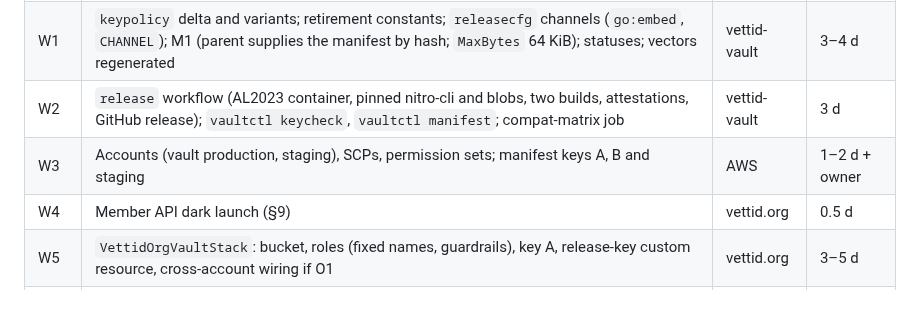
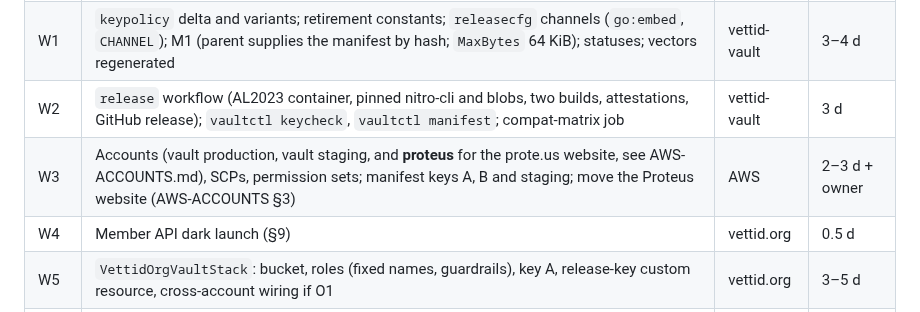
Before and after one commit to vettid/vettid.org, a Markdown page: docs/VAULT-RELEASES.md, the part around the change. Drawn GitHub-style.

```diff
--- a/docs/VAULT-RELEASES.md
+++ b/docs/VAULT-RELEASES.md
@@ -863,7 +863,7 @@ Android closed beta; until then, staging carries the testing.
 | W0 | Spec: VAULT-MESSAGING 0.10.0 (§11.10.7 delta, M1 manifest by hash, `removed`, `ends_at`, §11.10.5, §13.5); RELEASE-UPDATES 0.2.0; VAULT-PLAN §5.1, §7; RUNBOOK placeholder | vettid.org | 1.5–2 d |
 | W1 | `keypolicy` delta and variants; retirement constants; `releasecfg` channels (`go:embed`, `CHANNEL`); M1 (parent supplies the manifest by hash; `MaxBytes` 64 KiB); statuses; vectors regenerated | vettid-vault | 3–4 d |
 | W2 | `release` workflow (AL2023 container, pinned nitro-cli and blobs, two builds, attestations, GitHub release); `vaultctl keycheck`, `vaultctl manifest`; compat-matrix job | vettid-vault | 3 d |
-| W3 | Accounts (vault production, staging), SCPs, permission sets; manifest keys A, B and staging | AWS | 1–2 d + owner |
+| W3 | Accounts (vault production, vault staging, and **proteus** for the prote.us website, see AWS-ACCOUNTS.md), SCPs, permission sets; manifest keys A, B and staging; move the Proteus website (AWS-ACCOUNTS §3) | AWS | 2–3 d + owner |
 | W4 | Member API dark launch (§9) | vettid.org | 0.5 d |
 | W5 | `VettidOrgVaultStack`: bucket, roles (fixed names, guardrails), key A, release-key custom resource, cross-account wiring if O1 | vettid.org | 3–5 d |
 | W6 | `VettidOrgVaultHostStack` and the release stack construct: VPC, DNS Firewall, Image Builder, launch template, ASG, lifecycle hook, scaler, manifest sync, alarms | vettid.org | 4–5 d |
```
Also changed, not shown: docs/AWS-ACCOUNTS.md (added, +98 -0 lines).
